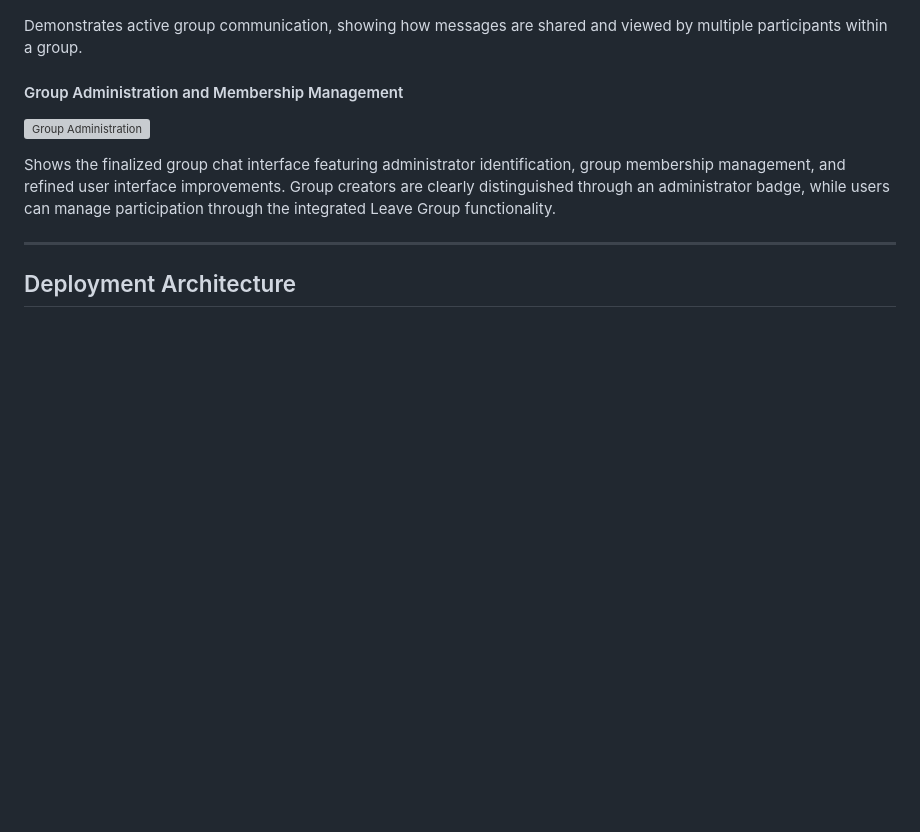
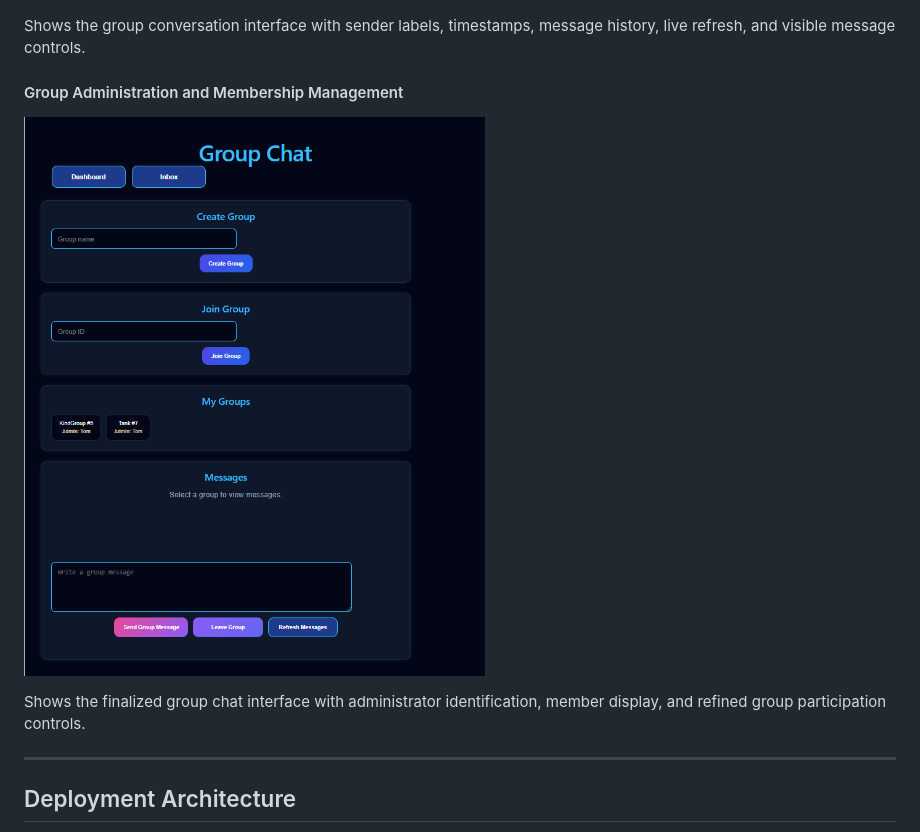
Before and after one commit to ThereseK02/secure-messaging-platform, a Markdown page: README.md, the part around one of its changes. Rendered like a GitHub page; pictures changed too: screenshots/group-messaging/17_group_chat_admin_badge_beige.png (added); blank space fills up the shorter version; grey boxes are pictures that could not be loaded.

```diff
--- a/README.md
+++ b/README.md
@@ -587,13 +568,13 @@ Displays the group chat interface where users can participate in collaborative c
 
 ![Group Messages](screenshots/group-messaging/16_group_messages.png)
 
-Demonstrates active group communication, showing how messages are shared and viewed by multiple participants within a group.
+Shows the group conversation interface with sender labels, timestamps, message history, live refresh, and visible message controls.
 
 #### Group Administration and Membership Management
 
 ![Group Administration](screenshots/group-messaging/17_group_chat_admin_badge_beige.png)
 
-Shows the finalized group chat interface featuring administrator identification, group membership management, and refined user interface improvements. Group creators are clearly distinguished through an administrator badge, while users can manage participation through the integrated Leave Group functionality.
+Shows the finalized group chat interface with administrator identification, member display, and refined group participation controls.
 
 ---
 
```
Also changed, not shown: other parts of README.md (+21 -40 lines).
